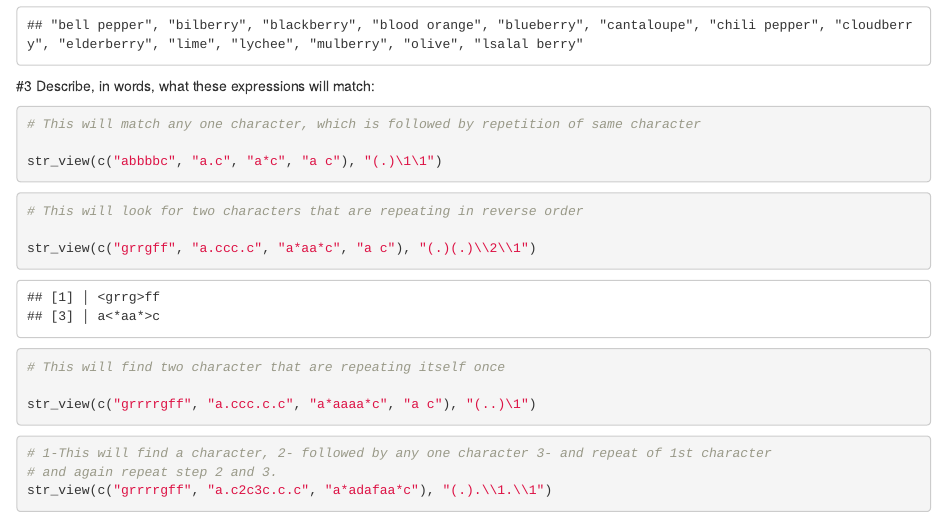
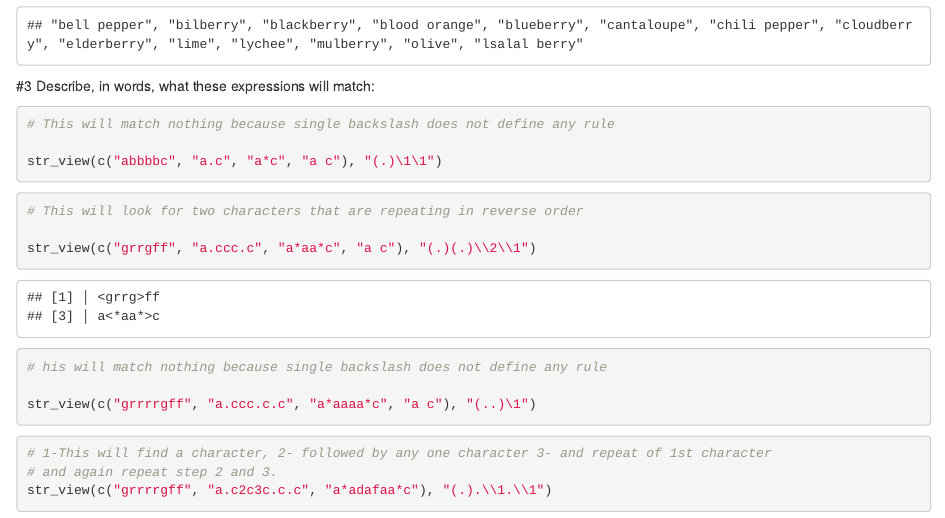
Before and after one commit to uzmabb182/CUNY-SPS-Assignments, an R Markdown document (data_607/week3/collage_major.Rmd): the page in a window 1100 px wide, from 2080 px down. Rendered offline with R 4.5, knitr and Pandoc, with nearby package versions; some code elsewhere in the file could not run offline.

Commit message:
Single backslash has no effect on the result

````diff
--- a/data_607/week3/collage_major.Rmd
+++ b/data_607/week3/collage_major.Rmd
@@ -75,7 +75,7 @@ writeLines(x)
 ```
 #3 Describe, in words, what these expressions will match:
 ```{r}
-# This will match any one character, which is followed by repetition of same character
+# This will match nothing because single backslash does not define any rule
 
 str_view(c("abbbbc", "a.c", "a*c", "a c"), "(.)\1\1")
 ```
@@ -88,7 +88,7 @@ str_view(c("grrgff", "a.ccc.c", "a*aa*c", "a c"), "(.)(.)\\2\\1")
 ```
 
 ```{r}
-# This will find two character that are repeating itself once
+# his will match nothing because single backslash does not define any rule
 
 str_view(c("grrrrgff", "a.ccc.c.c", "a*aaaa*c", "a c"), "(..)\1")
 ```
````
Also changed, not shown: data_607/week3/collage_major.html, 1 other file.
